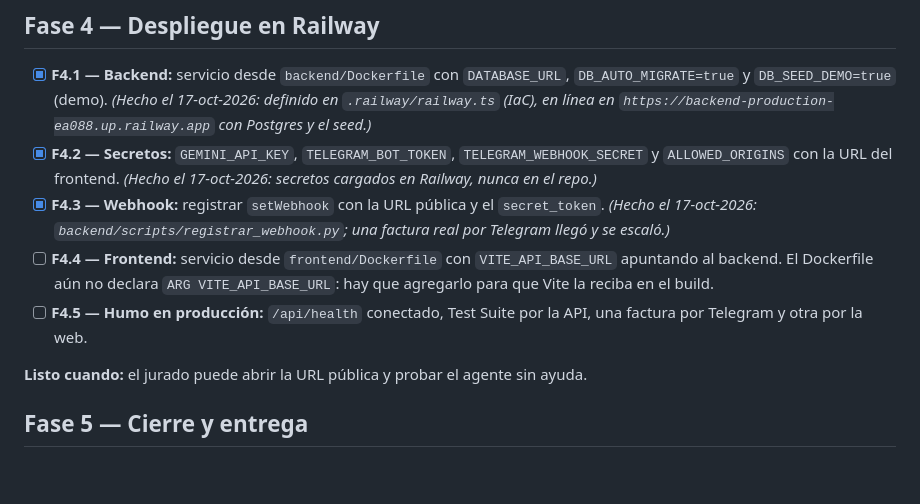
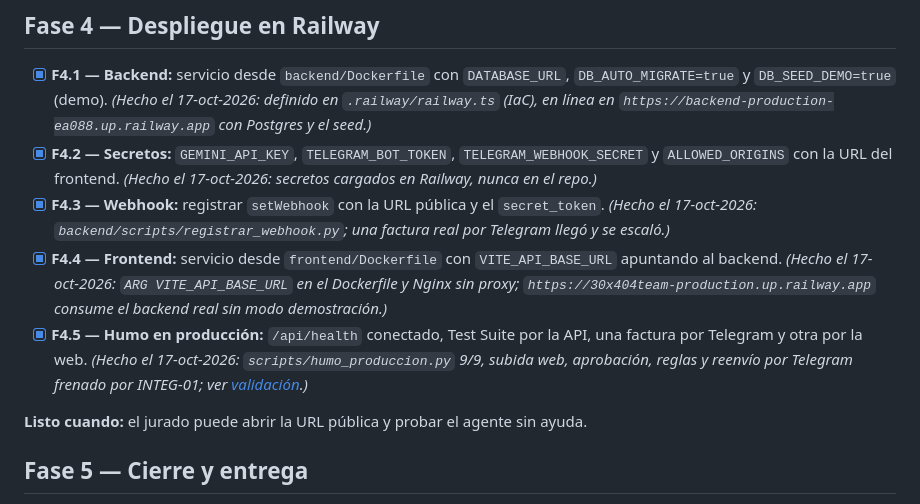
Before and after one commit to Oriojas/30X_404_team, a Markdown page: specs/roadmap.md, the part around the change. GitHub-like rendering; blank space fills up the shorter version.

```diff
--- a/specs/roadmap.md
+++ b/specs/roadmap.md
@@ -64,8 +64,8 @@ Cualquier canal puede entregar la misma factura más de una vez. Se resuelve en
 - [x] **F4.1 — Backend:** servicio desde `backend/Dockerfile` con `DATABASE_URL`, `DB_AUTO_MIGRATE=true` y `DB_SEED_DEMO=true` (demo). *(Hecho el 17-oct-2026: definido en `.railway/railway.ts` (IaC), en línea en `https://backend-production-ea088.up.railway.app` con Postgres y el seed.)*
 - [x] **F4.2 — Secretos:** `GEMINI_API_KEY`, `TELEGRAM_BOT_TOKEN`, `TELEGRAM_WEBHOOK_SECRET` y `ALLOWED_ORIGINS` con la URL del frontend. *(Hecho el 17-oct-2026: secretos cargados en Railway, nunca en el repo.)*
 - [x] **F4.3 — Webhook:** registrar `setWebhook` con la URL pública y el `secret_token`. *(Hecho el 17-oct-2026: `backend/scripts/registrar_webhook.py`; una factura real por Telegram llegó y se escaló.)*
-- [ ] **F4.4 — Frontend:** servicio desde `frontend/Dockerfile` con `VITE_API_BASE_URL` apuntando al backend. El Dockerfile aún no declara `ARG VITE_API_BASE_URL`: hay que agregarlo para que Vite la reciba en el build.
-- [ ] **F4.5 — Humo en producción:** `/api/health` conectado, Test Suite por la API, una factura por Telegram y otra por la web.
+- [x] **F4.4 — Frontend:** servicio desde `frontend/Dockerfile` con `VITE_API_BASE_URL` apuntando al backend. *(Hecho el 17-oct-2026: `ARG VITE_API_BASE_URL` en el Dockerfile y Nginx sin proxy; `https://30x404team-production.up.railway.app` consume el backend real sin modo demostración.)*
+- [x] **F4.5 — Humo en producción:** `/api/health` conectado, Test Suite por la API, una factura por Telegram y otra por la web. *(Hecho el 17-oct-2026: `scripts/humo_produccion.py` 9/9, subida web, aprobación, reglas y reenvío por Telegram frenado por INTEG-01; ver [validación](2026-10-17-despliegue-railway/validation.md).)*
 
 **Listo cuando:** el jurado puede abrir la URL pública y probar el agente sin ayuda.
 
```
Also changed, not shown: specs/2026-10-17-despliegue-railway/validation.md (+3 -3 lines), specs/tech-stack.md (+1 -1 lines).
